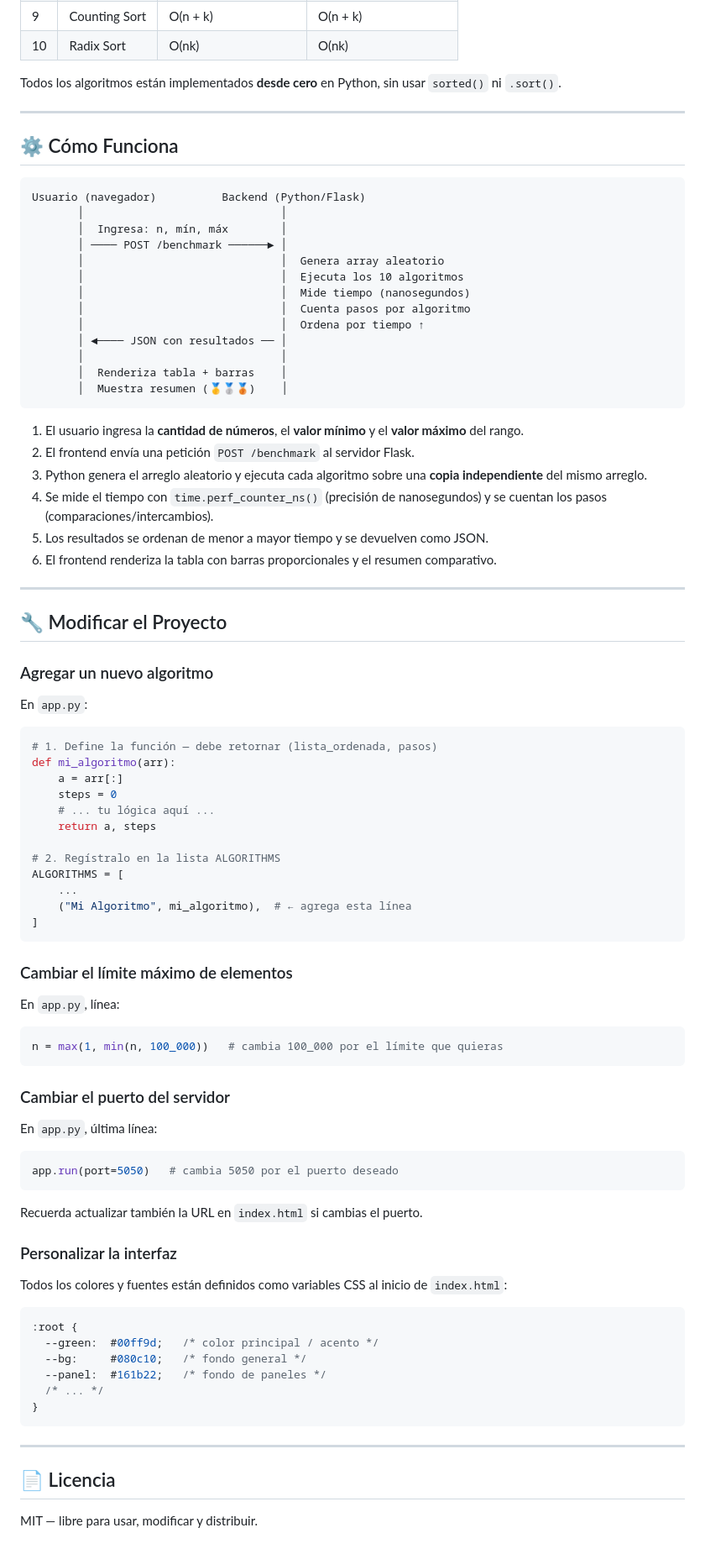
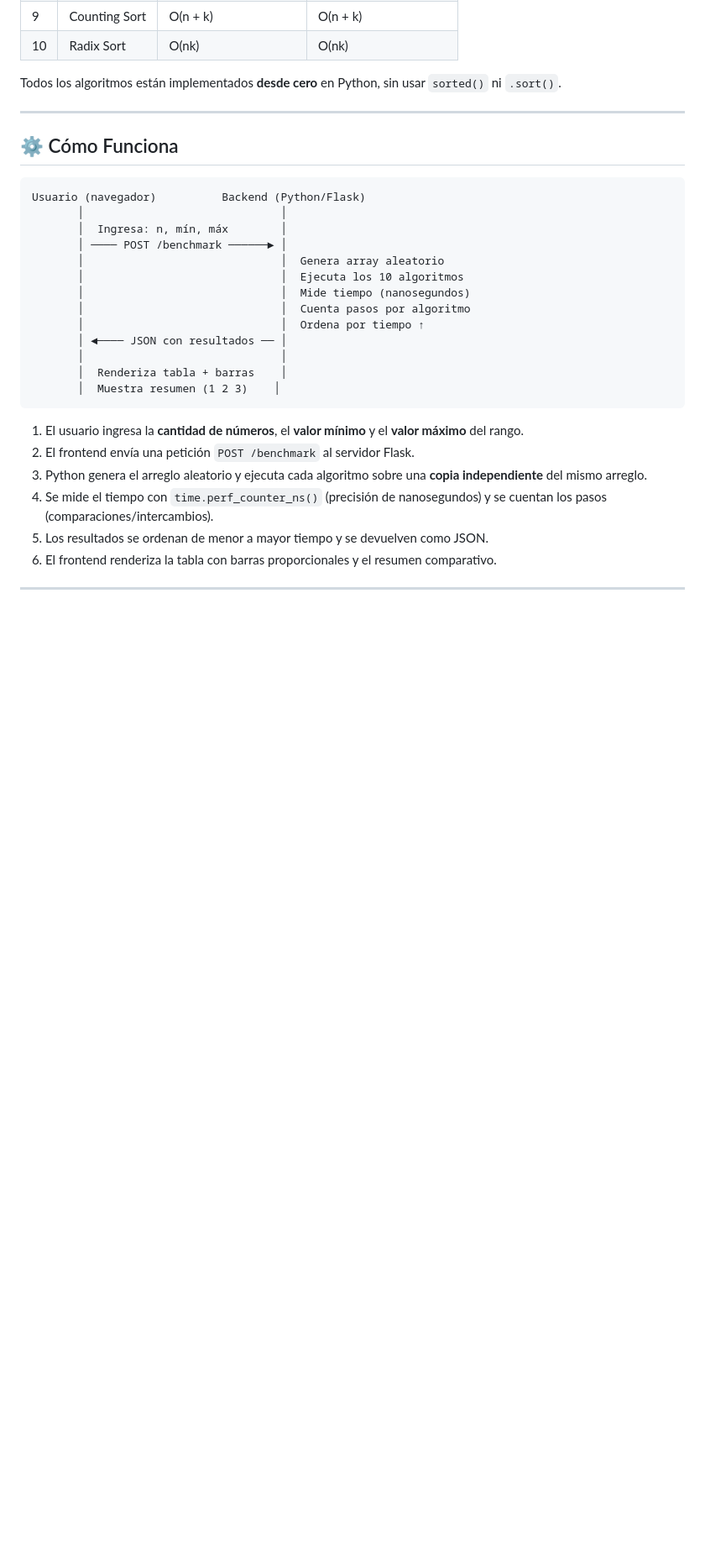
Before and after one commit to Jimmnoh/COMPARADOR-DE-ALGORITMOS, a Markdown page: README.md, the part around one of its changes. Shown at 84% size. Rendered like a GitHub page; blank space fills up the shorter version.

````diff
--- a/README.md
+++ b/README.md
@@ -132,7 +124,7 @@ Usuario (navegador)          Backend (Python/Flask)
        │ ◄──── JSON con resultados ── │
        │                              │
        │  Renderiza tabla + barras    │
-       │  Muestra resumen (🥇🥈🥉)    │
+       │  Muestra resumen (1 2 3)    │
 ```
 
 1. El usuario ingresa la **cantidad de números**, el **valor mínimo** y el **valor máximo** del rango.
@@ -143,58 +135,3 @@ Usuario (navegador)          Backend (Python/Flask)
 6. El frontend renderiza la tabla con barras proporcionales y el resumen comparativo.
 
 ---
-
-## 🔧 Modificar el Proyecto
-
-### Agregar un nuevo algoritmo
-
-En `app.py`:
-
-```python
-# 1. Define la función — debe retornar (lista_ordenada, pasos)
-def mi_algoritmo(arr):
-    a = arr[:]
-    steps = 0
-    # ... tu lógica aquí ...
-    return a, steps
-
-# 2. Regístralo en la lista ALGORITHMS
-ALGORITHMS = [
-    ...
-    ("Mi Algoritmo", mi_algoritmo),  # ← agrega esta línea
-]
-```
-
-### Cambiar el límite máximo de elementos
-
-En `app.py`, línea:
-```python
-n = max(1, min(n, 100_000))   # cambia 100_000 por el límite que quieras
-```
-
-### Cambiar el puerto del servidor
-
-En `app.py`, última línea:
-```python
-app.run(port=5050)   # cambia 5050 por el puerto deseado
-```
-Recuerda actualizar también la URL en `index.html` si cambias el puerto.
-
-### Personalizar la interfaz
-
-Todos los colores y fuentes están definidos como variables CSS al inicio de `index.html`:
-
-```css
-:root {
-  --green:  #00ff9d;   /* color principal / acento */
-  --bg:     #080c10;   /* fondo general */
-  --panel:  #161b22;   /* fondo de paneles */
-  /* ... */
-}
-```
-
----
-
-## 📄 Licencia
-
-MIT — libre para usar, modificar y distribuir.
````
Also changed, not shown: other parts of README.md (+8 -16 lines).
